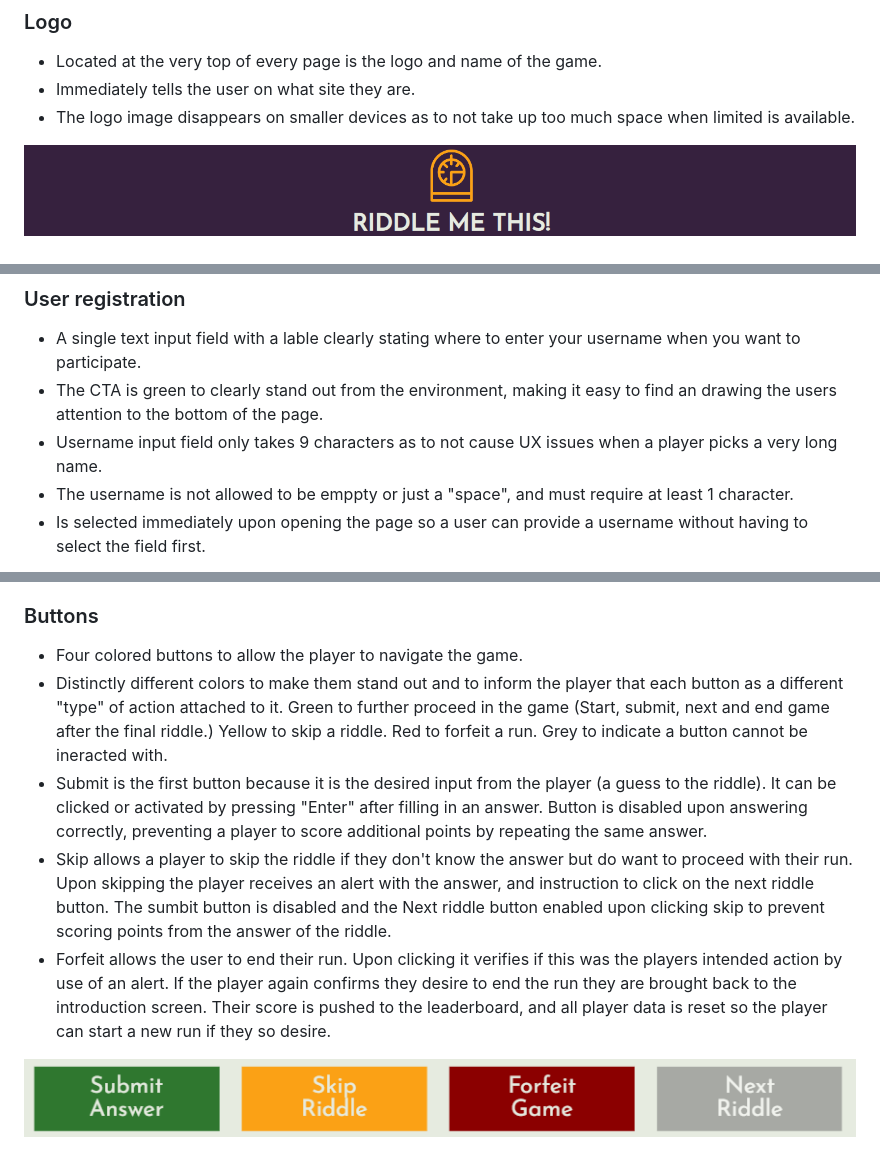
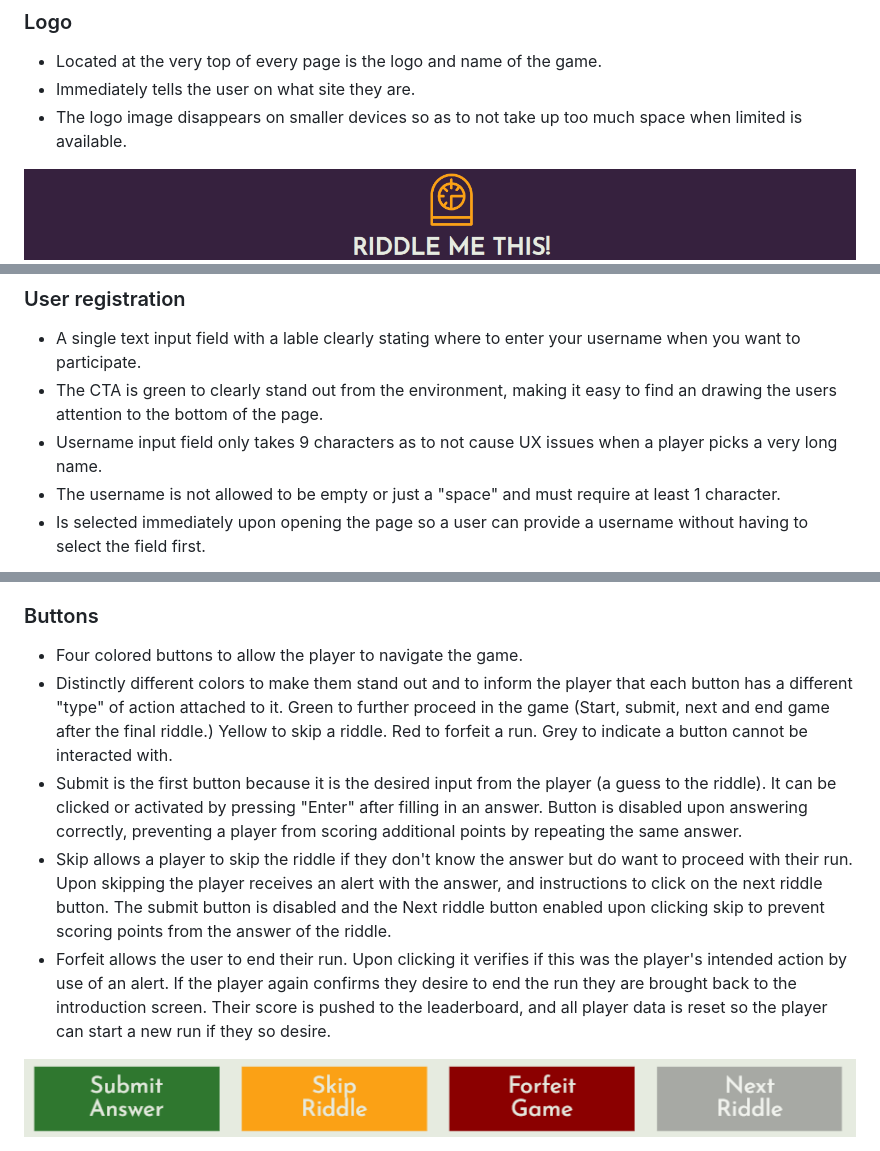
Before and after one commit to Wouter-IT/Riddle-me-this, a Markdown page: README.md, 3 parts joined by grey strips. Rendered like a GitHub page.

```diff
--- a/README.md
+++ b/README.md
@@ -94,7 +94,7 @@ The color scheme for the website can be described as "striking" and originates f
 ### Logo
 - Located at the very top of every page is the logo and name of the game.
 - Immediately tells the user on what site they are.
-- The logo image disappears on smaller devices as to not take up too much space when limited is available.
+- The logo image disappears on smaller devices so as to not take up too much space when limited is available.
 
 ![screenshot of logo](assets/images/readme/feature-logo.png)
 
@@ -112,7 +112,7 @@ The color scheme for the website can be described as "striking" and originates f
 - A single text input field with a lable clearly stating where to enter your username when you want to participate.
 - The CTA is green to clearly stand out from the environment, making it easy to find an drawing the users attention to the bottom of the page.
 - Username input field only takes 9 characters as to not cause UX issues when a player picks a very long name.
-- The username is not allowed to be emppty or just a "space", and must require at least 1 character.
+- The username is not allowed to be empty or just a "space" and must require at least 1 character.
 - Is selected immediately upon opening the page so a user can provide a username without having to select the field first.
 
 ![screenshot of the username inputfield and button](assets/images/readme/user-registration.png)
@@ -183,10 +183,10 @@ The color scheme for the website can be described as "striking" and originates f
 
 ### Buttons
 - Four colored buttons to allow the player to navigate the game.
-- Distinctly different colors to make them stand out and to inform the player that each button as a different "type" of action attached to it. Green to further proceed in the game (Start, submit, next and end game after the final riddle.) Yellow to skip a riddle. Red to forfeit a run. Grey to indicate a button cannot be ineracted with.
-- Submit is the first button because it is the desired input from the player (a guess to the riddle). It can be clicked or activated by pressing "Enter" after filling in an answer. Button is disabled upon answering correctly, preventing a player to score additional points by repeating the same answer.
-- Skip allows a player to skip the riddle if they don't know the answer but do want to proceed with their run. Upon skipping the player receives an alert with the answer, and instruction to click on the next riddle button. The sumbit button is disabled and the Next riddle button enabled upon clicking skip to prevent scoring points from the answer of the riddle.
-- Forfeit allows the user to end their run. Upon clicking it verifies if this was the players intended action by use of an alert. If the player again confirms they desire to end the run they are brought back to the introduction screen. Their score is pushed to the leaderboard, and all player data is reset so the player can start a new run if they so desire.
+- Distinctly different colors to make them stand out and to inform the player that each button has a different "type" of action attached to it. Green to further proceed in the game (Start, submit, next and end game after the final riddle.) Yellow to skip a riddle. Red to forfeit a run. Grey to indicate a button cannot be interacted with.
+- Submit is the first button because it is the desired input from the player (a guess to the riddle). It can be clicked or activated by pressing "Enter" after filling in an answer. Button is disabled upon answering correctly, preventing a player from scoring additional points by repeating the same answer.
+- Skip allows a player to skip the riddle if they don't know the answer but do want to proceed with their run. Upon skipping the player receives an alert with the answer, and instructions to click on the next riddle button. The submit button is disabled and the Next riddle button enabled upon clicking skip to prevent scoring points from the answer of the riddle.
+- Forfeit allows the user to end their run. Upon clicking it verifies if this was the player's intended action by use of an alert. If the player again confirms they desire to end the run they are brought back to the introduction screen. Their score is pushed to the leaderboard, and all player data is reset so the player can start a new run if they so desire.
 
 ![screenshot of the user input buttons](assets/images/readme/feature-riddle-buttons.png)
 
```
Also changed, not shown: other parts of README.md (+21 -21 lines).
